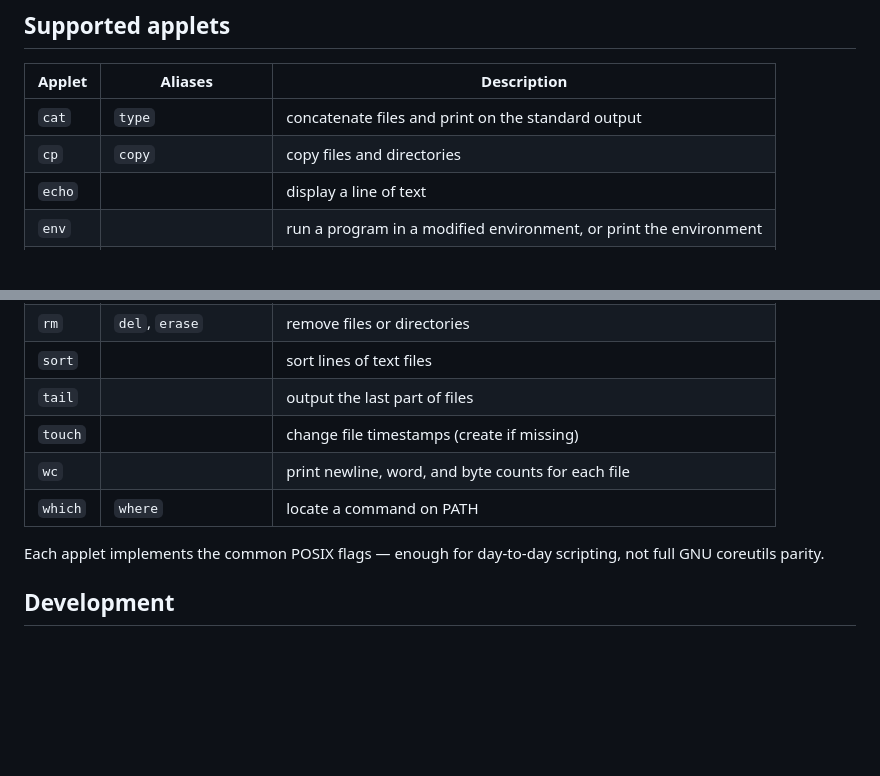
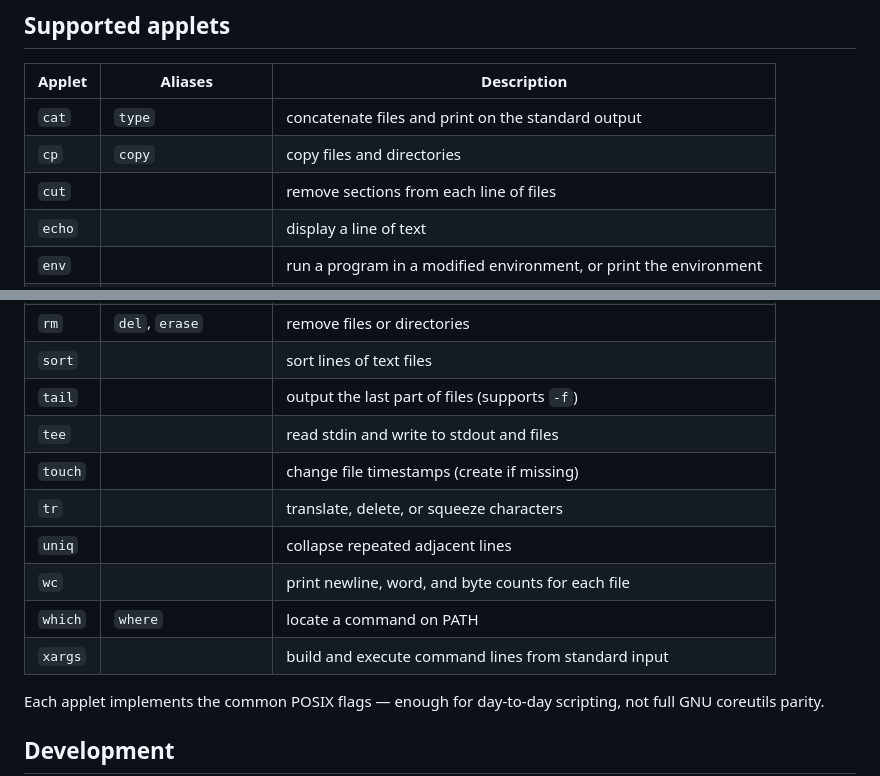
Before and after one commit to Real-Fruit-Snacks/mainsail, a Markdown page: README.md, 2 parts joined by grey strips. Drawn GitHub-style; blank space fills up the shorter version.

Commit message:
README: add tr, cut, uniq, tee, xargs to applet table

```diff
--- a/README.md
+++ b/README.md
@@ -60,6 +60,7 @@ ls -la   # runs the ls applet
 |--------|---------|-------------|
 | `cat`   | `type`             | concatenate files and print on the standard output |
 | `cp`    | `copy`             | copy files and directories |
+| `cut`   |                    | remove sections from each line of files |
 | `echo`  |                    | display a line of text |
 | `env`   |                    | run a program in a modified environment, or print the environment |
 | `find`  |                    | search for files in a directory hierarchy |
@@ -71,10 +72,14 @@ ls -la   # runs the ls applet
 | `pwd`   |                    | print name of current/working directory |
 | `rm`    | `del`, `erase`     | remove files or directories |
 | `sort`  |                    | sort lines of text files |
-| `tail`  |                    | output the last part of files |
+| `tail`  |                    | output the last part of files (supports `-f`) |
+| `tee`   |                    | read stdin and write to stdout and files |
 | `touch` |                    | change file timestamps (create if missing) |
+| `tr`    |                    | translate, delete, or squeeze characters |
+| `uniq`  |                    | collapse repeated adjacent lines |
 | `wc`    |                    | print newline, word, and byte counts for each file |
 | `which` | `where`            | locate a command on PATH |
+| `xargs` |                    | build and execute command lines from standard input |
 
 Each applet implements the common POSIX flags — enough for day-to-day scripting, not full GNU coreutils parity.
 
```
